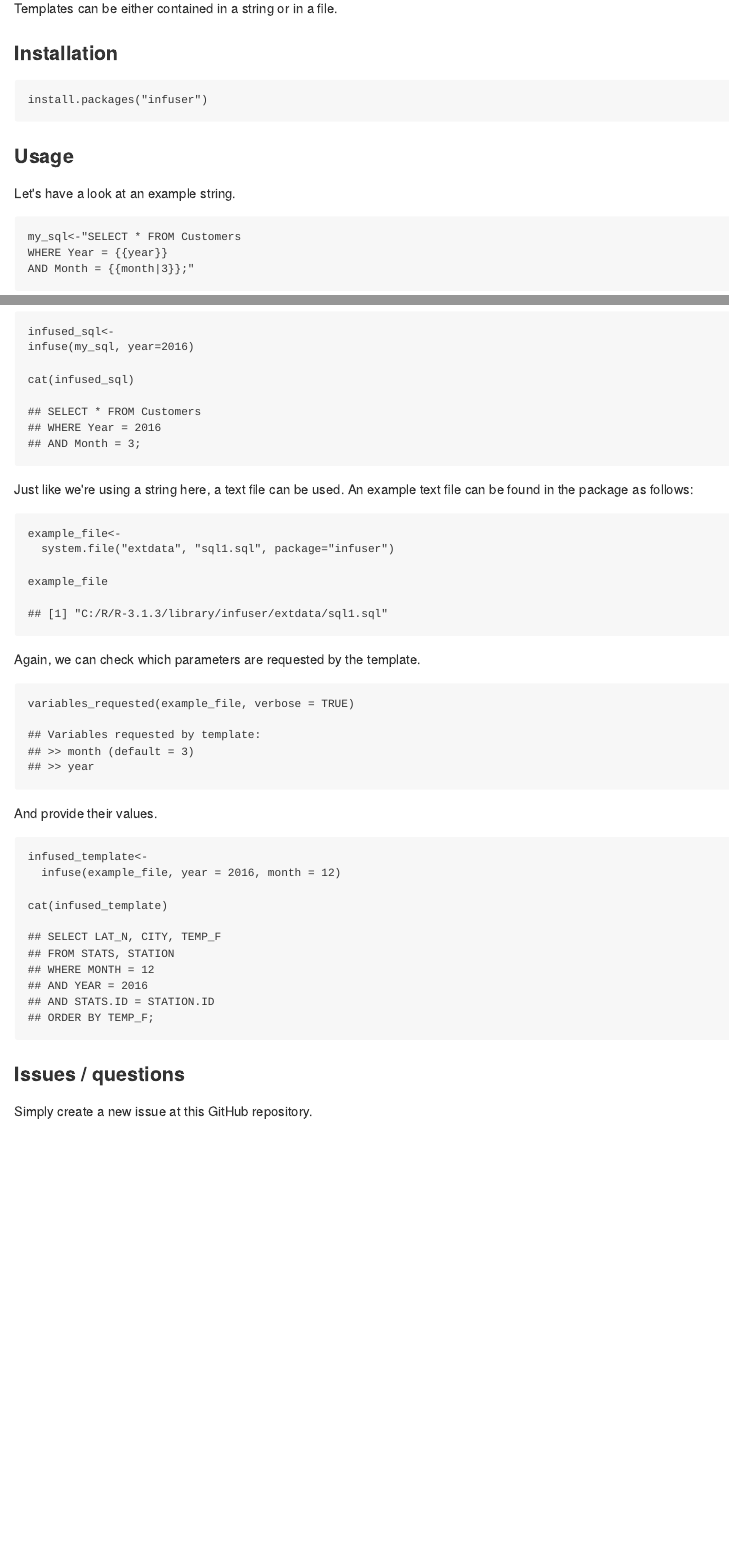
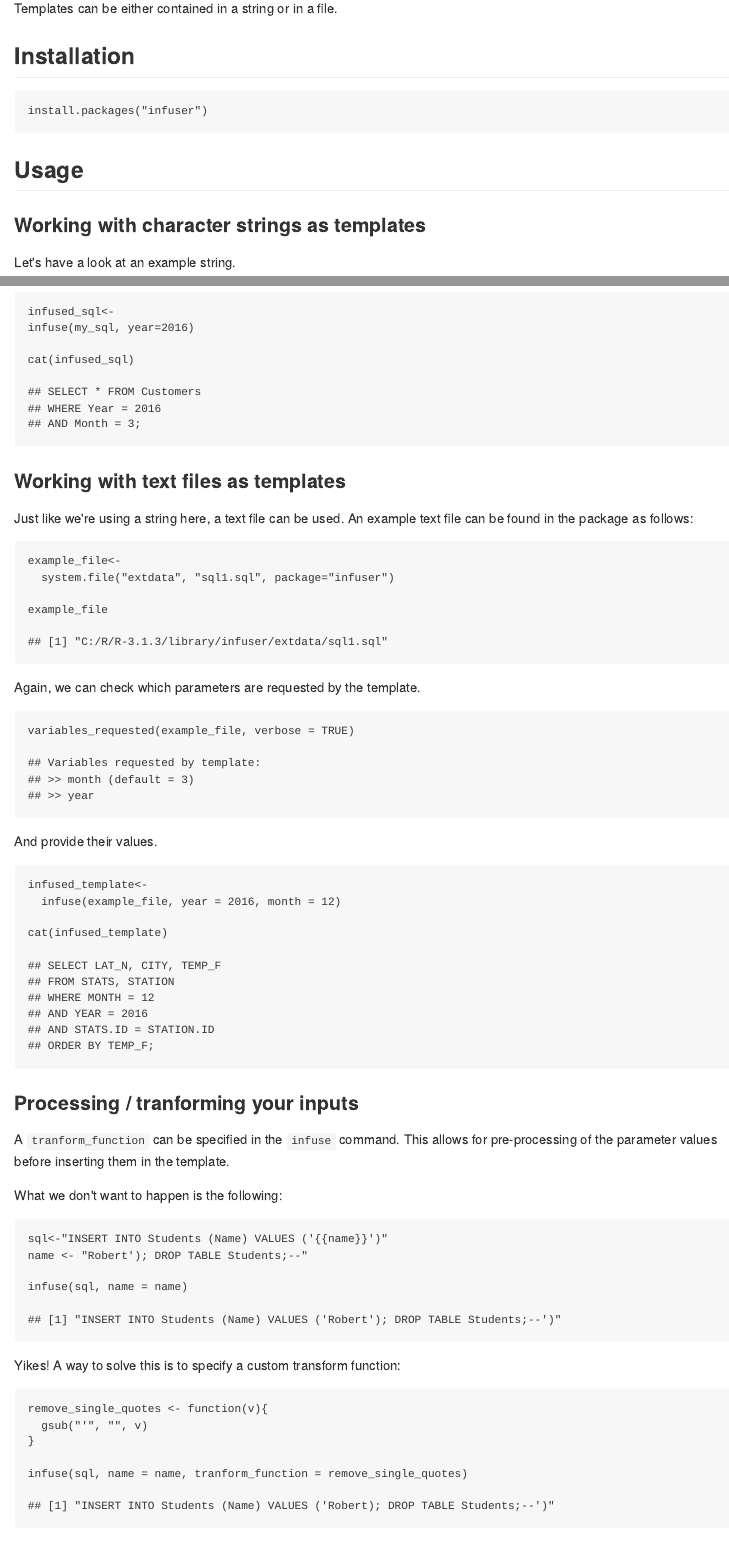
Before and after one commit to bart6114/infuser, an R Markdown document (README.Rmd): the page in a window 1100 px wide, from its top, and a second part further down, joined at a grey line. The pictures show the output file README.md that the author committed with the source, drawn offline in the style of GitHub; badge pictures from the web are left out.

Commit message:
added tranform_function possibility

````diff
--- a/README.Rmd
+++ b/README.Rmd
@@ -10,13 +10,15 @@ output: md_document
 
 ```infuser``` is a simple and very basic templating engine for R. It replaces parameters within templates with specified values. Templates can be either contained in a string or in a file.
 
-### Installation
+## Installation
 
 ```{r, eval=FALSE}
 install.packages("infuser")
 ```
 
-### Usage
+## Usage
+
+### Working with character strings as templates
 
 Let's have a look at an example string.
 
@@ -53,6 +55,8 @@ infuse(my_sql, year=2016)
 cat(infused_sql)
 ```
 
+### Working with text files as templates
+
 Just like we're using a string here, a text file can be used. An example text file can be found in the package as follows:
 
 ```{r}
@@ -77,4 +81,24 @@ infused_template<-
 cat(infused_template)
 ```
 
-### Issues / questions
+### Processing / tranforming your inputs
+
+A ```tranform_function``` can be specified in the ```infuse``` command. This allows for pre-processing of the parameter values before inserting them in the template.
+
+What we don't want to happen is the following:
+
+```{r}
+sql<-"INSERT INTO Students (Name) VALUES ('{{name}}')"
+name <- "Robert'); DROP TABLE Students;--"
+
+infuse(sql, name = name)
+```
+
+Yikes! A way to solve this is to specify a custom transform function:
+
+```{r}
+remove_single_quotes <- function(v){
+  gsub("'", "", v)
+}
+
+infuse(sql, name = name, tranform_function = remove_single_quotes)
````
Also changed, not shown: R/core.R (+10 -2 lines), README.md, README.Rmd (3 more changed lines), 2 other files.
